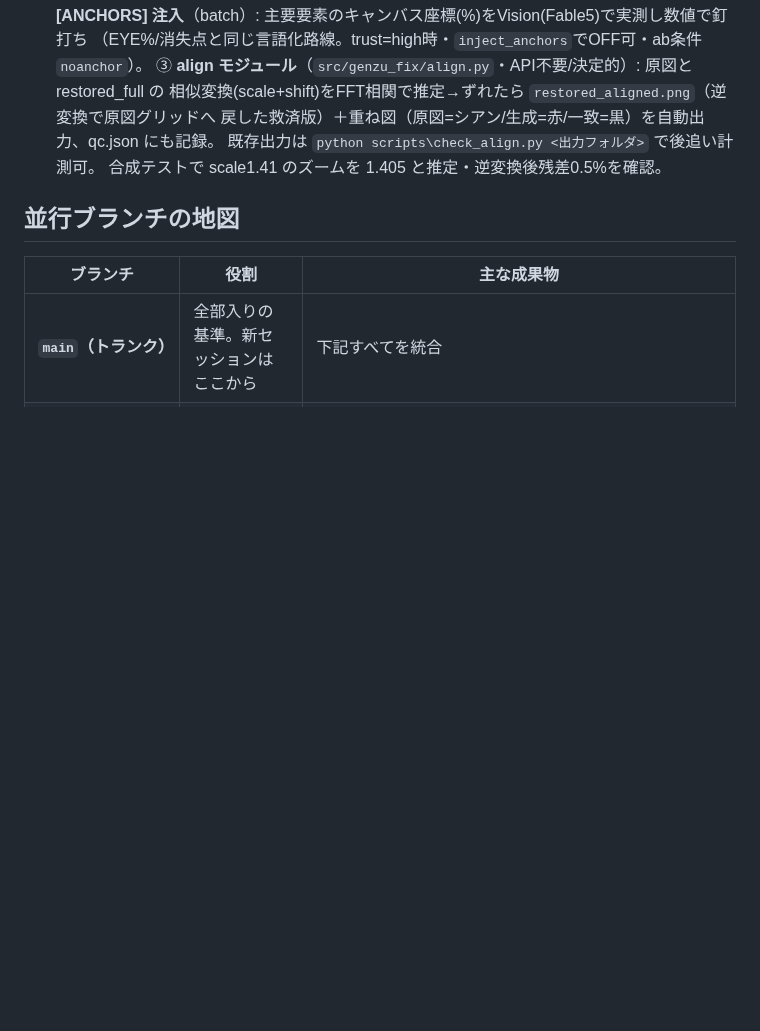
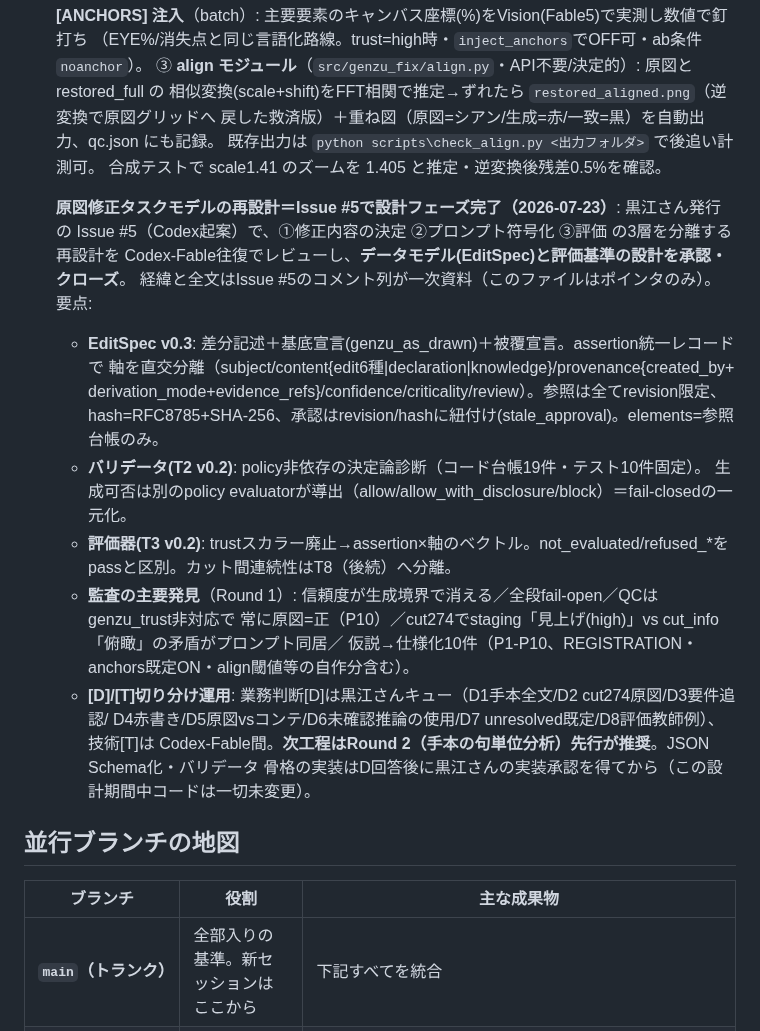
Before and after one commit to RAIdq222/kazuki-workspace, a Markdown page: docs/sessions.md, the part around the change. GitHub-like rendering; blank space fills up the shorter version.

Commit message:
docs(sessions): Issue #5 設計フェーズ完了の記録 — EditSpec/バリデータ/評価器の承認とD/T切り分け
Co-Authored-By: Claude Fable 5 <noreply@anthropic.com>
Claude-Session: https://claude.ai/code/session_01Sh89zLtgAnZmWL4EFvNdBE

```diff
--- a/docs/sessions.md
+++ b/docs/sessions.md
@@ -101,6 +101,26 @@
   既存出力は `python scripts\check_align.py <出力フォルダ>` で後追い計測可。
   合成テストで scale1.41 のズームを 1.405 と推定・逆変換後残差0.5%を確認。
 
+  **原図修正タスクモデルの再設計＝Issue #5で設計フェーズ完了（2026-07-23）**: 黒江さん発行の
+  Issue #5（Codex起案）で、①修正内容の決定 ②プロンプト符号化 ③評価 の3層を分離する再設計を
+  Codex-Fable往復でレビューし、**データモデル(EditSpec)と評価基準の設計を承認・クローズ**。
+  経緯と全文はIssue #5のコメント列が一次資料（このファイルはポインタのみ）。要点:
+  - **EditSpec v0.3**: 差分記述＋基底宣言(genzu_as_drawn)＋被覆宣言。assertion統一レコードで
+    軸を直交分離（subject/content{edit6種|declaration|knowledge}/provenance{created_by+
+    derivation_mode+evidence_refs}/confidence/criticality/review）。参照は全てrevision限定、
+    hash=RFC8785+SHA-256、承認はrevision/hashに紐付け(stale_approval)。elements=参照台帳のみ。
+  - **バリデータ(T2 v0.2)**: policy非依存の決定論診断（コード台帳19件・テスト10件固定）。
+    生成可否は別のpolicy evaluatorが導出（allow/allow_with_disclosure/block）＝fail-closedの一元化。
+  - **評価器(T3 v0.2)**: trustスカラー廃止→assertion×軸のベクトル。not_evaluated/refused_*を
+    passと区別。カット間連続性はT8（後続）へ分離。
+  - **監査の主要発見**（Round 1）: 信頼度が生成境界で消える／全段fail-open／QCはgenzu_trust非対応で
+    常に原図=正（P10）／cut274でstaging「見上げ(high)」vs cut_info「俯瞰」の矛盾がプロンプト同居／
+    仮説→仕様化10件（P1-P10、REGISTRATION・anchors既定ON・align閾値等の自作分含む）。
+  - **[D]/[T]切り分け運用**: 業務判断[D]は黒江さんキュー（D1手本全文/D2 cut274原図/D3要件追認/
+    D4赤書き/D5原図vsコンテ/D6未確認推論の使用/D7 unresolved既定/D8評価教師例）、技術[T]は
+    Codex-Fable間。**次工程はRound 2（手本の句単位分析）先行が推奨**。JSON Schema化・バリデータ
+    骨格の実装はD回答後に黒江さんの実装承認を得てから（この設計期間中コードは一切未変更）。
+
 ## 並行ブランチの地図
 | ブランチ | 役割 | 主な成果物 |
 |---|---|---|
```
